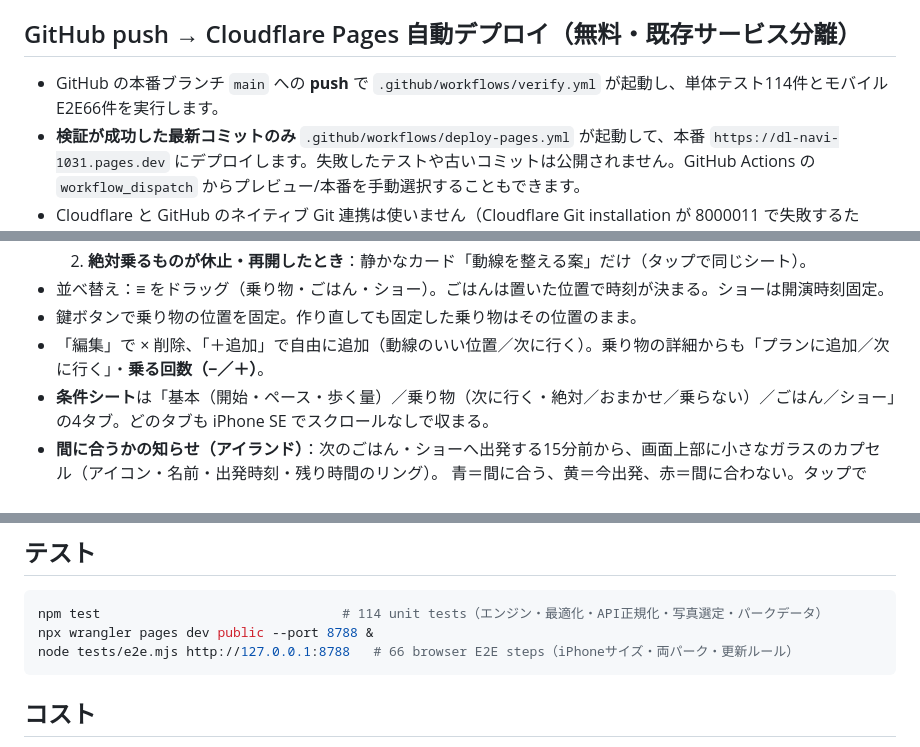
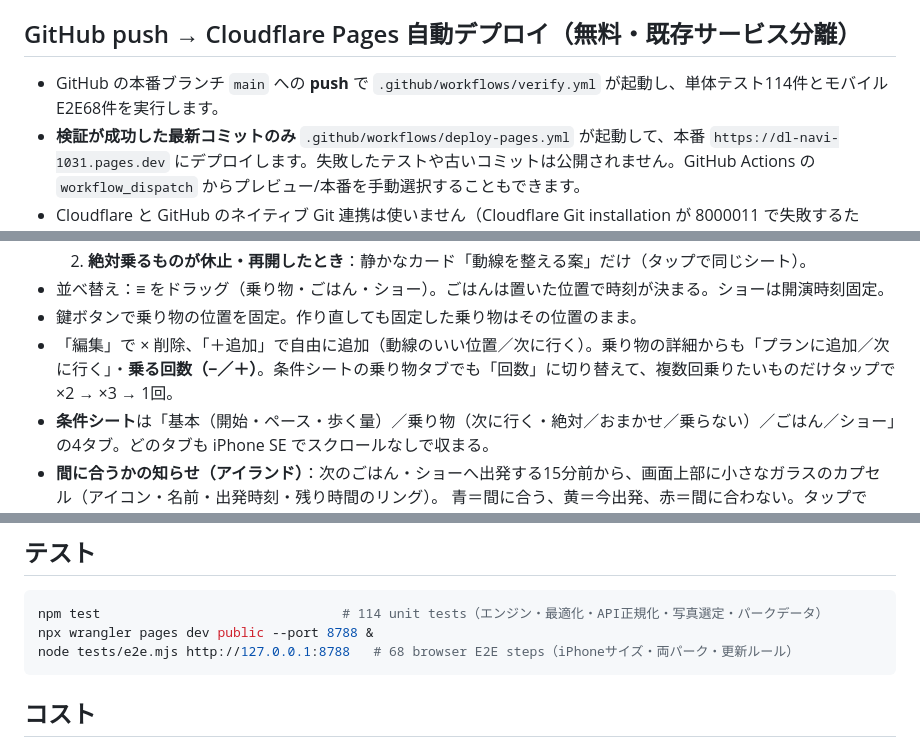
Before and after one commit to saoki0913/disneyland-day-navigator-2026, a Markdown page: README.md, 3 parts joined by grey strips. GitHub-like rendering.

Commit message:
docs: builder visit counts, E2E count 68
Co-Authored-By: Claude Opus 5.5 <noreply@anthropic.com>
Claude-Session: https://claude.ai/code/session_01MSeHRYYPtnAahQJAscp36m

````diff
--- a/README.md
+++ b/README.md
@@ -27,7 +27,7 @@ API トークンを使う場合の最小権限：`Account › Cloudflare Pages
 
 ## GitHub push → Cloudflare Pages 自動デプロイ（無料・既存サービス分離）
 
-- GitHub の本番ブランチ `main` への **push** で `.github/workflows/verify.yml` が起動し、単体テスト114件とモバイルE2E66件を実行します。
+- GitHub の本番ブランチ `main` への **push** で `.github/workflows/verify.yml` が起動し、単体テスト114件とモバイルE2E68件を実行します。
 - **検証が成功した最新コミットのみ** `.github/workflows/deploy-pages.yml` が起動して、本番 `https://dl-navi-1031.pages.dev` にデプロイします。失敗したテストや古いコミットは公開されません。GitHub Actions の `workflow_dispatch` からプレビュー/本番を手動選択することもできます。
 - Cloudflare と GitHub のネイティブ Git 連携は使いません（Cloudflare Git installation が 8000011 で失敗するため）。代わりに公式サポートの `wrangler pages deploy public --project-name dl-navi-1031 --branch main` を使います。
 - **初回に1回だけ必要**：Cloudflare ダッシュボードの API Tokens で、対象アカウントの `Account › Cloudflare Pages › Edit` のみを許可したトークンを発行し、この GitHub リポジトリの `Settings › Secrets and variables › Actions › New repository secret` に **`CLOUDFLARE_API_TOKEN`** として保存します。Cloudflare のアカウントIDはワークフローで既存の対象アカウントに固定しているため、Secret は不要です。トークンを git、チャット、ログに貼らないでください。
@@ -78,7 +78,7 @@ Park Blue（ロイヤルブルー＋空色、白い角丸カード、フォン
   2. **絶対乗るものが休止・再開したとき**：静かなカード「動線を整える案」だけ（タップで同じシート）。
 - 並べ替え：≡ をドラッグ（乗り物・ごはん・ショー）。ごはんは置いた位置で時刻が決まる。ショーは開演時刻固定。
 - 鍵ボタンで乗り物の位置を固定。作り直しても固定した乗り物はその位置のまま。
-- 「編集」で × 削除、「＋追加」で自由に追加（動線のいい位置／次に行く）。乗り物の詳細からも「プランに追加／次に行く」・**乗る回数（−／＋）**。
+- 「編集」で × 削除、「＋追加」で自由に追加（動線のいい位置／次に行く）。乗り物の詳細からも「プランに追加／次に行く」・**乗る回数（−／＋）**。条件シートの乗り物タブでも「回数」に切り替えて、複数回乗りたいものだけタップで ×2 → ×3 → 1回。
 - **条件シート**は「基本（開始・ペース・歩く量）／乗り物（次に行く・絶対／おまかせ／乗らない）／ごはん／ショー」の4タブ。どのタブも iPhone SE でスクロールなしで収まる。
 - **間に合うかの知らせ（アイランド）**：次のごはん・ショーへ出発する15分前から、画面上部に小さなガラスのカプセル（アイコン・名前・出発時刻・残り時間のリング）。
   青＝間に合う、黄＝今出発、赤＝間に合わない。タップで「ルート／＋15分・＋30分・省略（ごはん）／次の回・見ない（ショー）」。始まるか完了で自動で消える。
@@ -156,7 +156,7 @@ Park Blue（ロイヤルブルー＋空色、白い角丸カード、フォン
 ```bash
 npm test                               # 114 unit tests（エンジン・最適化・API正規化・写真選定・パークデータ）
 npx wrangler pages dev public --port 8788 &
-node tests/e2e.mjs http://127.0.0.1:8788   # 66 browser E2E steps（iPhoneサイズ・両パーク・更新ルール）
+node tests/e2e.mjs http://127.0.0.1:8788   # 68 browser E2E steps（iPhoneサイズ・両パーク・更新ルール）
 ```
 
 ## コスト
````
